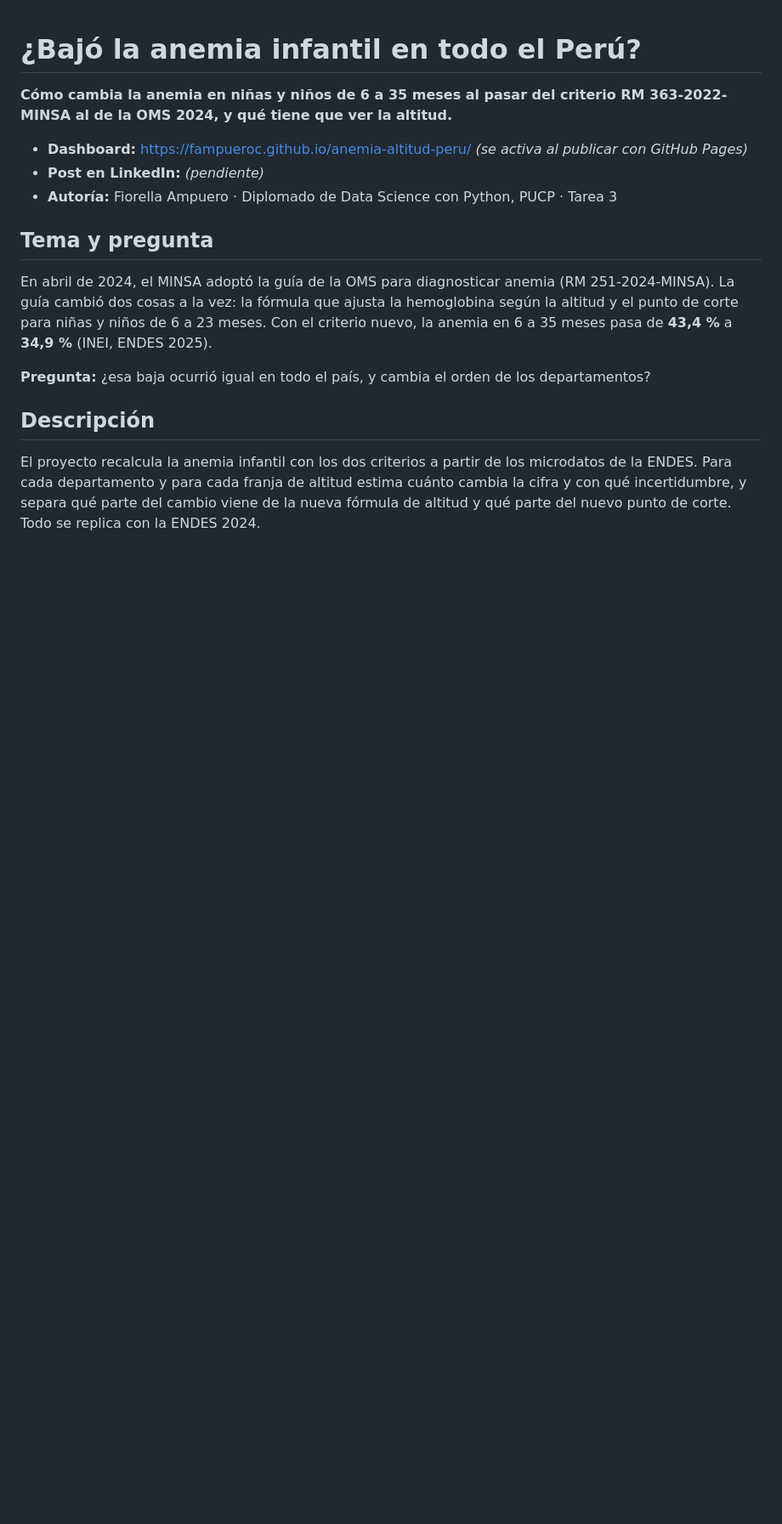
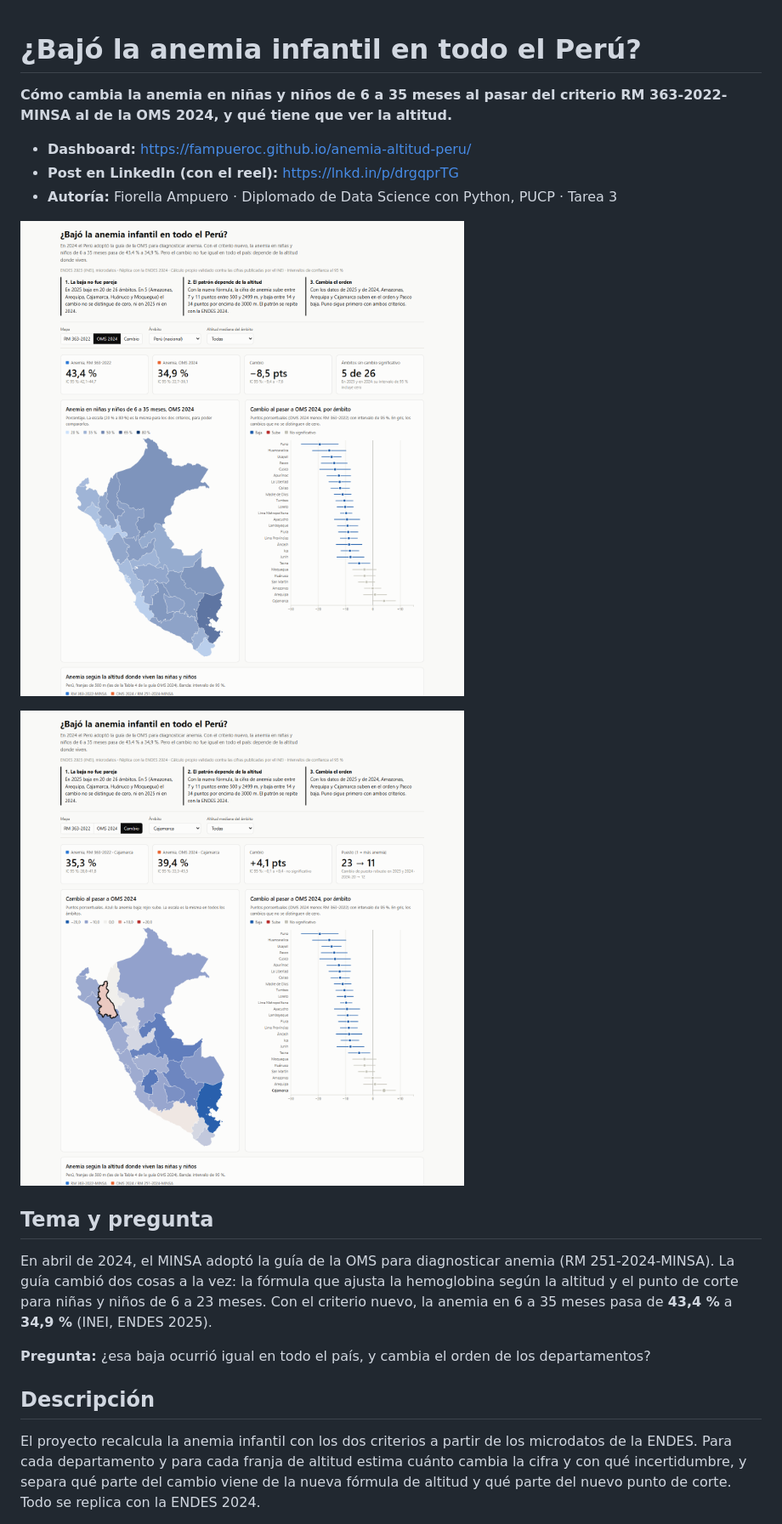
Before and after one commit to fampueroc/anemia-altitud-peru, a Markdown page: README.md, the part around the change. Shown at 85% size. GitHub-like rendering; pictures changed too: docs/capturas/dashboard_cajamarca.png (added), docs/capturas/dashboard_general.png (added); blank space fills up the shorter version.

Commit message:
README: enlace del post de LinkedIn y capturas del dashboard
Co-Authored-By: Claude Opus 5.5 <noreply@anthropic.com>

```diff
--- a/README.md
+++ b/README.md
@@ -2,9 +2,13 @@
 
 **Cómo cambia la anemia en niñas y niños de 6 a 35 meses al pasar del criterio RM 363-2022-MINSA al de la OMS 2024, y qué tiene que ver la altitud.**
 
-- **Dashboard:** https://fampueroc.github.io/anemia-altitud-peru/ *(se activa al publicar con GitHub Pages)*
-- **Post en LinkedIn:** *(pendiente)*
+- **Dashboard:** https://fampueroc.github.io/anemia-altitud-peru/
+- **Post en LinkedIn (con el reel):** https://lnkd.in/p/drgqprTG
 - **Autoría:** Fiorella Ampuero · Diplomado de Data Science con Python, PUCP · Tarea 3
+
+![Vista general del dashboard](docs/capturas/dashboard_general.png)
+
+![Dashboard con Cajamarca seleccionada, con su cambio y su puesto](docs/capturas/dashboard_cajamarca.png)
 
 ## Tema y pregunta
 
```
